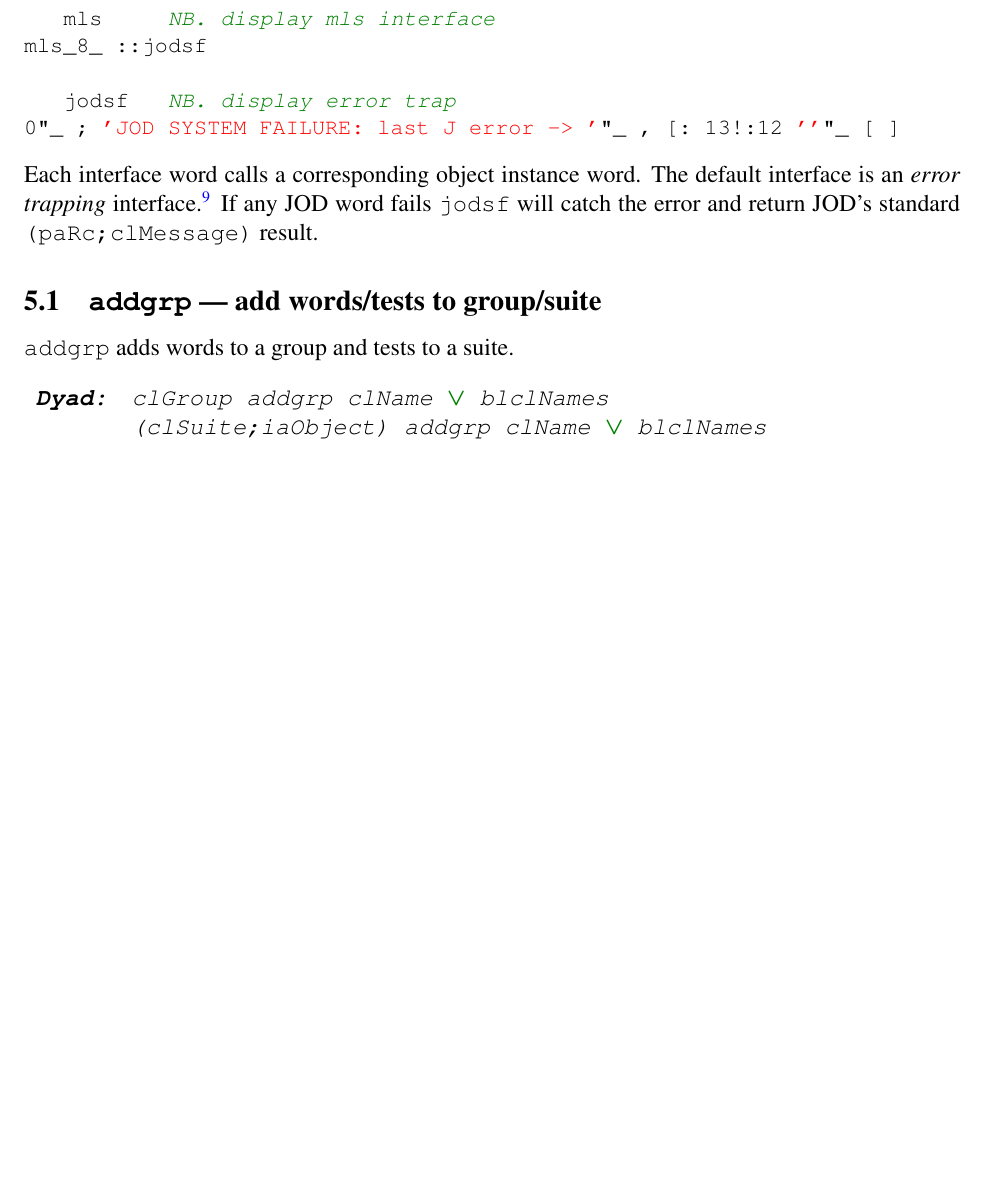
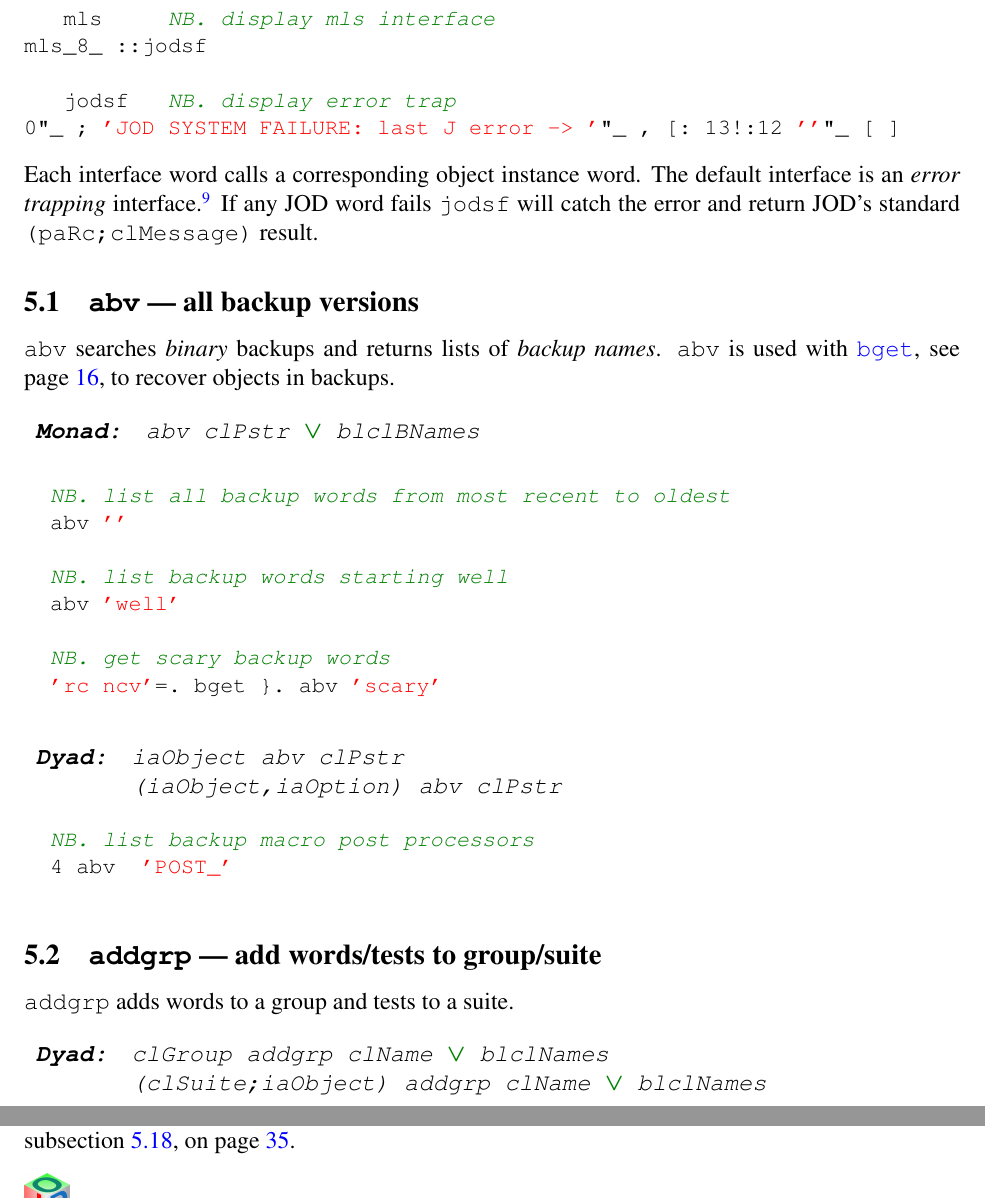
Before and after one commit to bakerjd99/joddoc, a LaTeX document (jod.tex, which reads jodcommon.tex, jodwords.tex): part of page 16 of 102 before the commit and two parts of pages 16 and 68 of 101 after it, the two joined at a grey line, cut so that both start at the same text, the shorter picture padded with empty space. Compiled offline with pdfLaTeX.

Commit message:
start 1.0.22 revisions - new abv section

```diff
--- a/jodcommon.tex
+++ b/jodcommon.tex
@@ -2,11 +2,11 @@
 
 % label with current JOD/Pacman (formerly JAL) online release
 % change version in next three commands
-\newcommand{\jodrelease}{release 1.0.2}
+\newcommand{\jodrelease}{release 1.0.22 - dev}
 
-\newcommand{\jodversion}{1.0.2}
+\newcommand{\jodversion}{1.0.22 - dev}
 
-\newcommand{\jodsource}{\texttt{jodsource\_1\_0\_2.zip} } % no longer required
+\newcommand{\jodsource}{\texttt{jodsource\_1\_0\_22.zip} } % no longer required
 
 \newcommand{\argsep}{\textcolor{CodeComment}{$\boldsymbol\vee$} }
 
--- a/jodwords.tex
+++ b/jodwords.tex
@@ -28,7 +28,37 @@ for defining a \emph{non-error-trapping} interface exist in JOD source code.}  I
 word fails \texttt{jodsf} will catch the error and return JOD's standard \verb|(paRc;clMessage)|
 result.
 
-\subsection{\texttt{addgrp} --- add words/tests to group/suite}
+
+\subsection{\texttt{abv} --- all backup versions}\label{ss:abv}\index{backup!\texttt{abv}}
+
+  \hypertarget{il:abv}{\texttt{abv}} searches \emph{binary} backups and returns lists
+  of \emph{backup names}. \texttt{abv} is used with \hyperlink{il:bget}{\texttt{bget}}, see page~\pageref{ss:bget},
+  to recover objects in backups.
+
+    \begin{wordhead}
+\monad & abv clPstr \argsep blclBNames \\
+\end{wordhead}
+\begin{lstlisting}[frame=single,framerule=0pt]
+  NB. list all backup words from most recent to oldest
+  abv ''
+
+  NB. list backup words starting well
+  abv 'well'
+
+  NB. get scary backup words
+  'rc ncv'=. bget }. abv 'scary'
+\end{lstlisting}
+
+\begin{wordhead}
+\dyad & iaObject abv clPstr  \\
+      & (iaObject,iaOption) abv clPstr \\
+\end{wordhead}
+\begin{lstlisting}[frame=single,framerule=0pt]
+  NB. list backup macro post processors
+  4 abv  'POST_'
+\end{lstlisting}
+
+\subsection{\texttt{addgrp} --- add words/tests to group/suite}\label{ss:addgrp}\index{group!\texttt{addgrp}}
 
 \texttt{addgrp} adds words to a group\index{group!\texttt{addgrp}} and tests to a suite.
 
```
Also changed, not shown: jodappendices.tex (+1 -1 lines).
